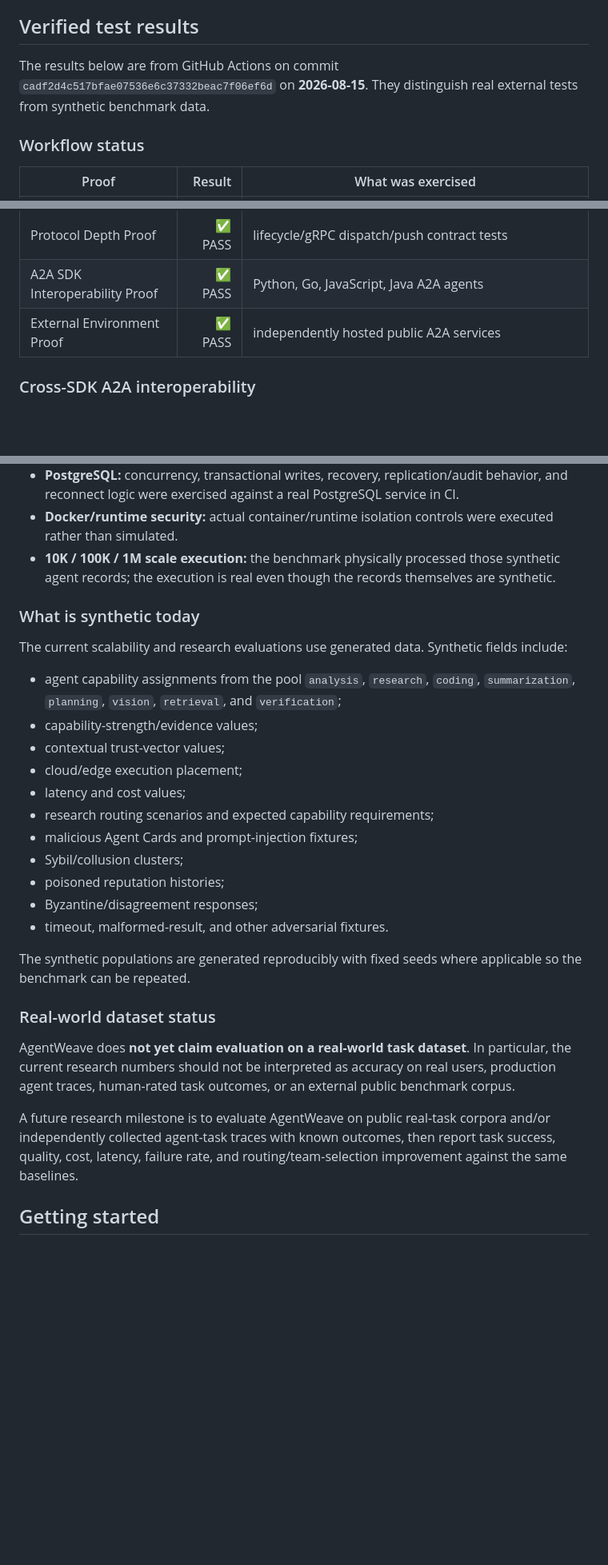
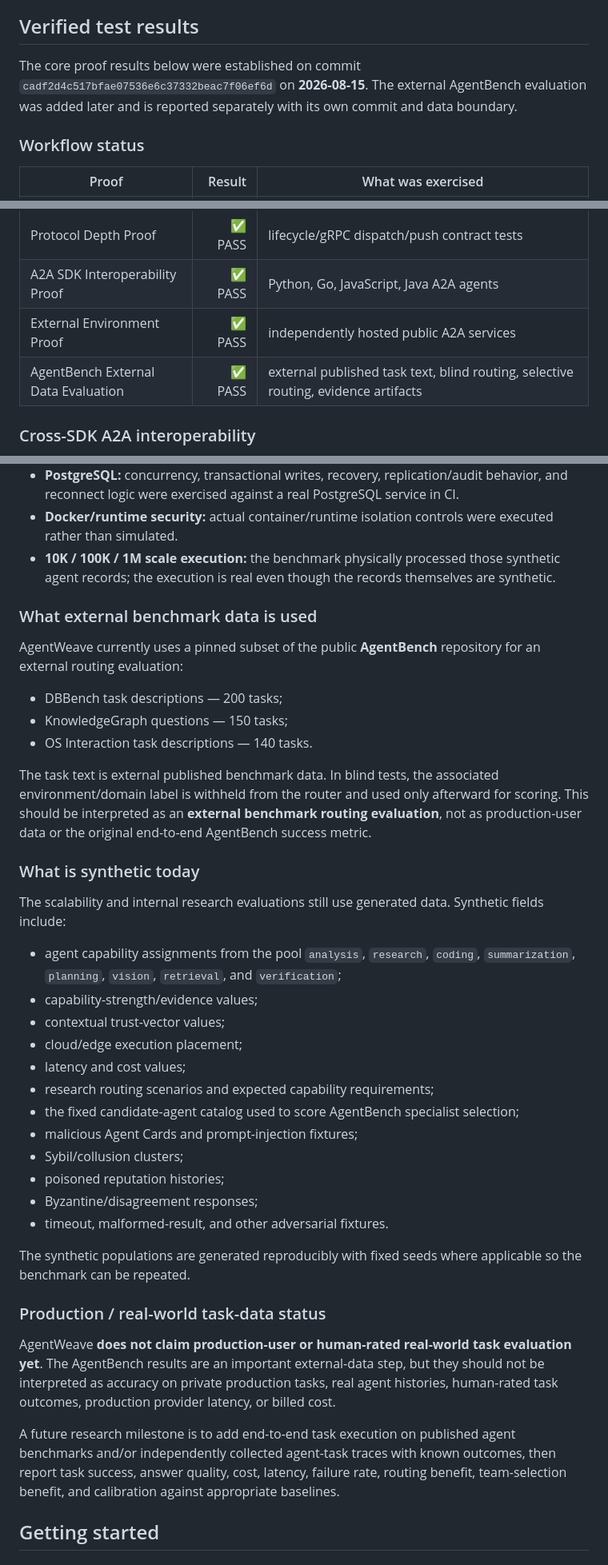
Before and after one commit to sauravsingla/agentweave, a Markdown page: README.md, 3 parts joined by grey strips. Shown at 80% size. Drawn GitHub-style; blank space fills up the shorter version.

```diff
--- a/README.md
+++ b/README.md
@@ -105,7 +106,7 @@ Cloud / Marketplace / Enterprise / Edge Agents
 
 ## Verified test results
 
-The results below are from GitHub Actions on commit `cadf2d4c517bfae07536e6c37332beac7f06ef6d` on **2026-08-15**. They distinguish real external tests from synthetic benchmark data.
+The core proof results below were established on commit `cadf2d4c517bfae07536e6c37332beac7f06ef6d` on **2026-08-15**. The external AgentBench evaluation was added later and is reported separately with its own commit and data boundary.
 
 ### Workflow status
 
@@ -116,6 +117,7 @@ The results below are from GitHub Actions on commit `cadf2d4c517bfae07536e6c3733
 | Protocol Depth Proof | ✅ PASS | lifecycle/gRPC dispatch/push contract tests |
 | A2A SDK Interoperability Proof | ✅ PASS | Python, Go, JavaScript, Java A2A agents |
 | External Environment Proof | ✅ PASS | independently hosted public A2A services |
+| AgentBench External Data Evaluation | ✅ PASS | external published task text, blind routing, selective routing, evidence artifacts |
 
 ### Cross-SDK A2A interoperability
 
@@ -238,9 +293,19 @@ The real execution evidence includes:
 - **Docker/runtime security:** actual container/runtime isolation controls were executed rather than simulated.
 - **10K / 100K / 1M scale execution:** the benchmark physically processed those synthetic agent records; the execution is real even though the records themselves are synthetic.
 
+### What external benchmark data is used
+
+AgentWeave currently uses a pinned subset of the public **AgentBench** repository for an external routing evaluation:
+
+- DBBench task descriptions — 200 tasks;
+- KnowledgeGraph questions — 150 tasks;
+- OS Interaction task descriptions — 140 tasks.
+
+The task text is external published benchmark data. In blind tests, the associated environment/domain label is withheld from the router and used only afterward for scoring. This should be interpreted as an **external benchmark routing evaluation**, not as production-user data or the original end-to-end AgentBench success metric.
+
 ### What is synthetic today
 
-The current scalability and research evaluations use generated data. Synthetic fields include:
+The scalability and internal research evaluations still use generated data. Synthetic fields include:
 
 - agent capability assignments from the pool `analysis`, `research`, `coding`, `summarization`, `planning`, `vision`, `retrieval`, and `verification`;
 - capability-strength/evidence values;
@@ -248,6 +313,7 @@ The current scalability and research evaluations use generated data. Synthetic f
 - cloud/edge execution placement;
 - latency and cost values;
 - research routing scenarios and expected capability requirements;
+- the fixed candidate-agent catalog used to score AgentBench specialist selection;
 - malicious Agent Cards and prompt-injection fixtures;
 - Sybil/collusion clusters;
 - poisoned reputation histories;
@@ -256,11 +322,11 @@ The current scalability and research evaluations use generated data. Synthetic f
 
 The synthetic populations are generated reproducibly with fixed seeds where applicable so the benchmark can be repeated.
 
-### Real-world dataset status
+### Production / real-world task-data status
 
-AgentWeave does **not yet claim evaluation on a real-world task dataset**. In particular, the current research numbers should not be interpreted as accuracy on real users, production agent traces, human-rated task outcomes, or an external public benchmark corpus.
+AgentWeave **does not claim production-user or human-rated real-world task evaluation yet**. The AgentBench results are an important external-data step, but they should not be interpreted as accuracy on private production tasks, real agent histories, human-rated task outcomes, production provider latency, or billed cost.
 
-A future research milestone is to evaluate AgentWeave on public real-task corpora and/or independently collected agent-task traces with known outcomes, then report task success, quality, cost, latency, failure rate, and routing/team-selection improvement against the same baselines.
+A future research milestone is to add end-to-end task execution on published agent benchmarks and/or independently collected agent-task traces with known outcomes, then report task success, answer quality, cost, latency, failure rate, routing benefit, team-selection benefit, and calibration against appropriate baselines.
 
 ## Getting started
 
```
Also changed, not shown: other parts of README.md (+58 -4 lines).
